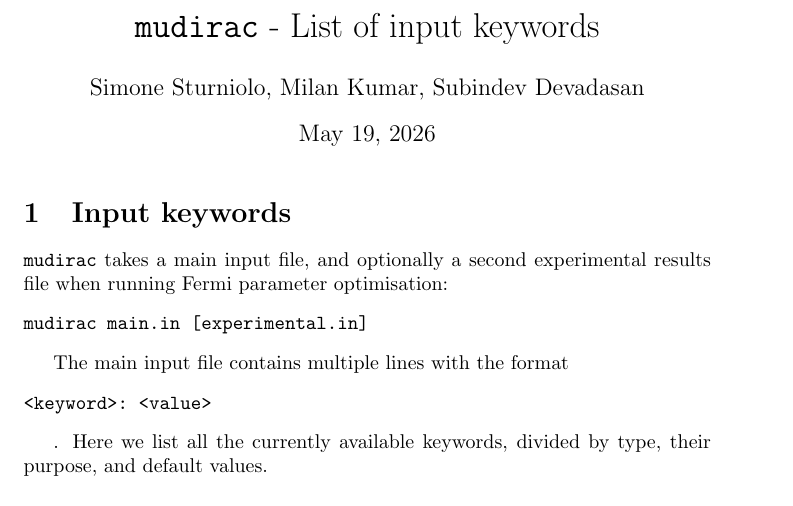
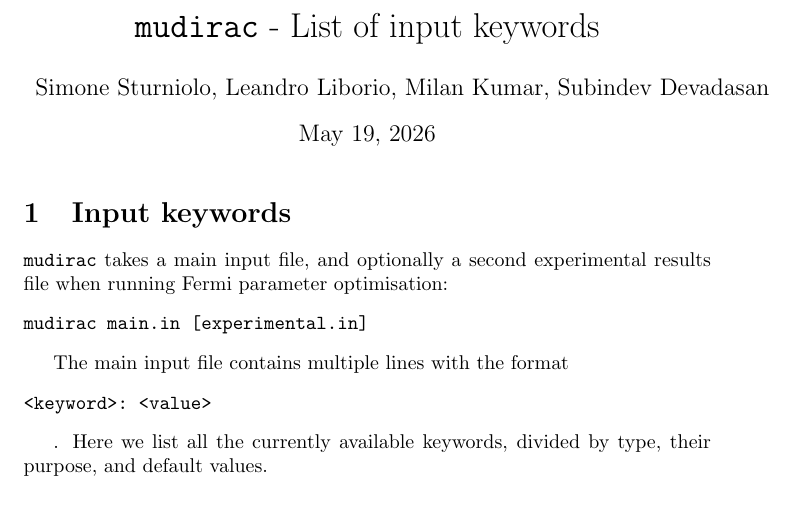
Before and after one commit to muon-spectroscopy-computational-project/mudirac, a LaTeX document (docs/Keywords.tex): part of page 1 of 6, cut so that both start at the same text. Compiled offline with pdfLaTeX.

Commit message:
Update Keywords.tex
added myself in the list of authors for keywords.

```diff
--- a/docs/Keywords.tex
+++ b/docs/Keywords.tex
@@ -9,7 +9,7 @@
 
 % Title Page
 \title{\texttt{mudirac} - List of input keywords}
-\author{Simone Sturniolo, Milan Kumar, Subindev Devadasan}
+\author{Simone Sturniolo, Leandro Liborio, Milan Kumar, Subindev Devadasan}
 
 
 \begin{document}
```
